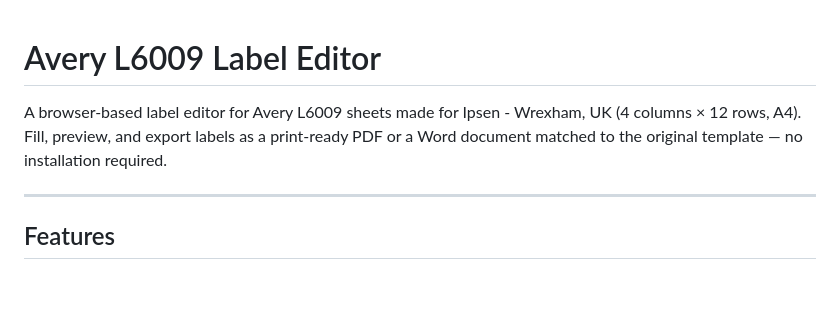
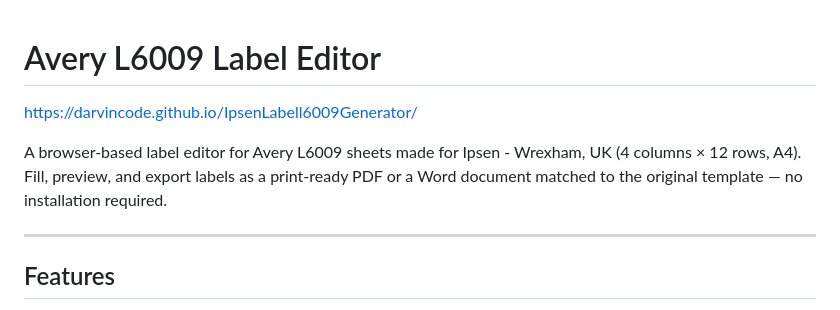
Before and after one commit to darvincode/IpsenLabell6009Generator, a Markdown page: README.md, the part around the change. Drawn GitHub-style; blank space fills up the shorter version.

```diff
--- a/README.md
+++ b/README.md
@@ -1,6 +1,9 @@
 # Avery L6009 Label Editor
 
+https://darvincode.github.io/IpsenLabell6009Generator/
+
 A browser-based label editor for Avery L6009 sheets made for Ipsen - Wrexham, UK (4 columns × 12 rows, A4). Fill, preview, and export labels as a print-ready PDF or a Word document matched to the original template — no installation required.
+
 
 ---
 
```
